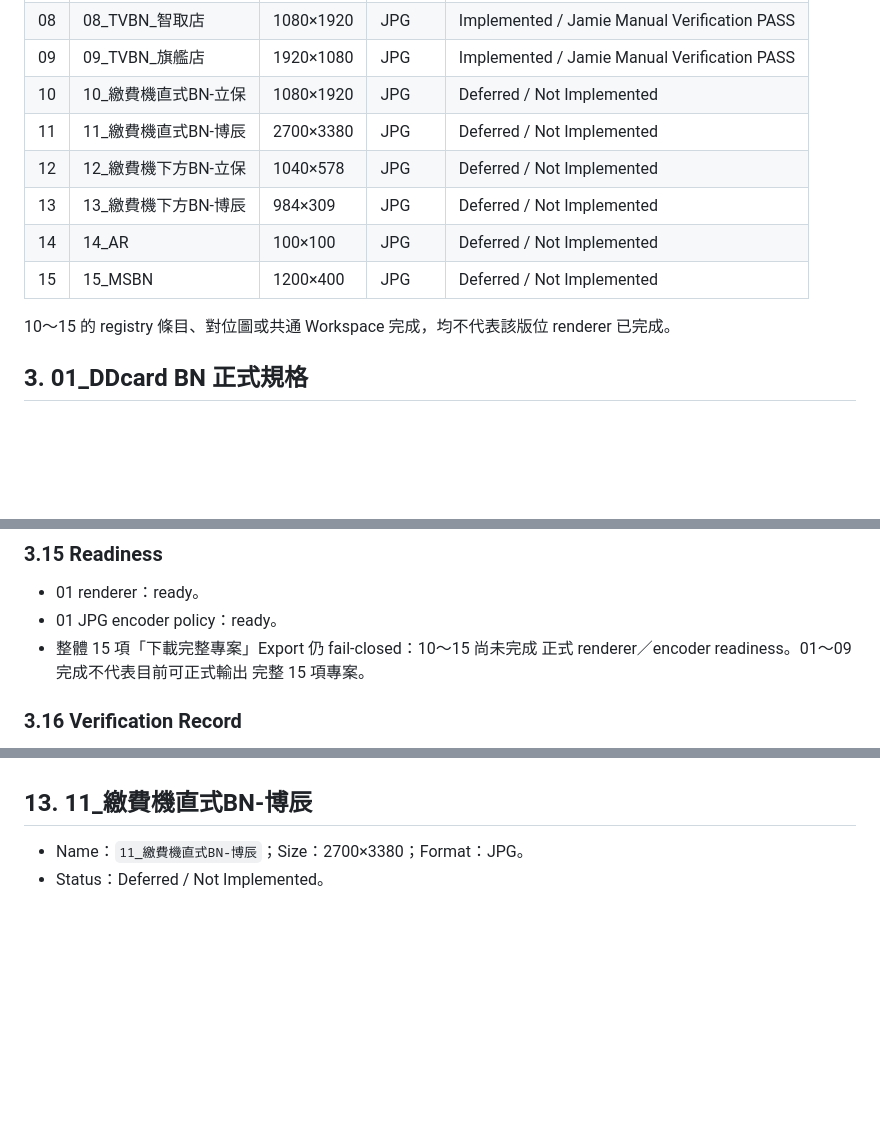
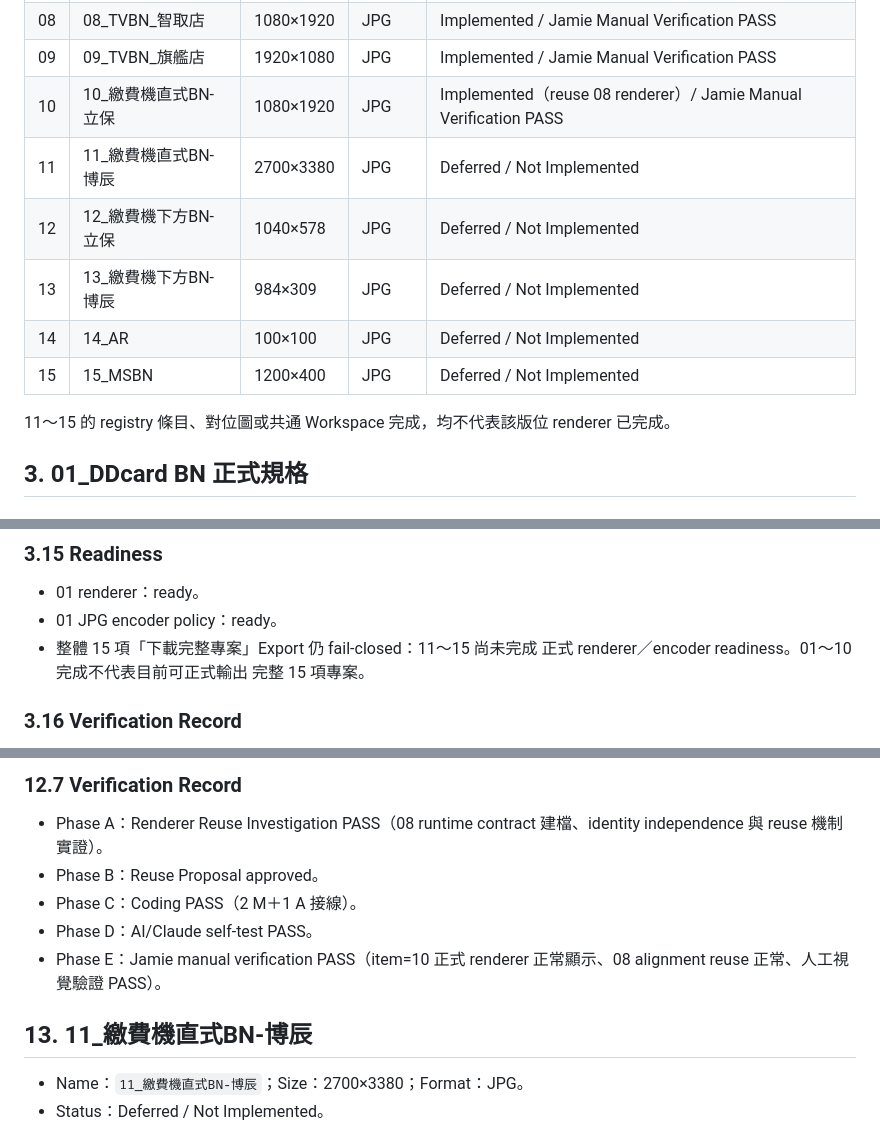
Before and after one commit to jamieshopee/SPX, a Markdown page: 快速取件/docs/快速取件_15版位_正式規格.md, 3 parts joined by grey strips. Drawn GitHub-style; blank space fills up the shorter version.

Commit message:
docs(quick-pickup): document payment-machine vertical BN reuse

```diff
--- a/快速取件/docs/快速取件_15版位_正式規格.md
+++ b/快速取件/docs/快速取件_15版位_正式規格.md
@@ -46,14 +46,14 @@ readiness gate 等）以既有正式文件為準，本文件不重複收錄；
 | 07 | 07_TVBN_有人店 | 1599×1080 | JPG | Implemented / Jamie Manual Verification PASS |
 | 08 | 08_TVBN_智取店 | 1080×1920 | JPG | Implemented / Jamie Manual Verification PASS |
 | 09 | 09_TVBN_旗艦店 | 1920×1080 | JPG | Implemented / Jamie Manual Verification PASS |
-| 10 | 10_繳費機直式BN-立保 | 1080×1920 | JPG | Deferred / Not Implemented |
+| 10 | 10_繳費機直式BN-立保 | 1080×1920 | JPG | Implemented（reuse 08 renderer）/ Jamie Manual Verification PASS |
 | 11 | 11_繳費機直式BN-博辰 | 2700×3380 | JPG | Deferred / Not Implemented |
 | 12 | 12_繳費機下方BN-立保 | 1040×578 | JPG | Deferred / Not Implemented |
 | 13 | 13_繳費機下方BN-博辰 | 984×309 | JPG | Deferred / Not Implemented |
 | 14 | 14_AR | 100×100 | JPG | Deferred / Not Implemented |
 | 15 | 15_MSBN | 1200×400 | JPG | Deferred / Not Implemented |
 
-10～15 的 registry 條目、對位圖或共通 Workspace 完成，均不代表該版位
+11～15 的 registry 條目、對位圖或共通 Workspace 完成，均不代表該版位
 renderer 已完成。
 
 ## 3. 01_DDcard BN 正式規格
@@ -243,8 +243,8 @@ registry `encoderOptions`：
 
 -   01 renderer：ready。
 -   01 JPG encoder policy：ready。
--   整體 15 項「下載完整專案」Export 仍 fail-closed：10～15 尚未完成
-    正式 renderer／encoder readiness。01～09 完成不代表目前可正式輸出
+-   整體 15 項「下載完整專案」Export 仍 fail-closed：11～15 尚未完成
+    正式 renderer／encoder readiness。01～10 完成不代表目前可正式輸出
     完整 15 項專案。
 
 ### 3.16 Verification Record
@@ -1570,3 +1665,13 @@ symbol runtime path。
+### 12.7 Verification Record
+
+-   Phase A：Renderer Reuse Investigation PASS（08 runtime
+    contract 建檔、identity independence 與 reuse 機制實證）。
+-   Phase B：Reuse Proposal approved。
+-   Phase C：Coding PASS（2 M＋1 A 接線）。
+-   Phase D：AI/Claude self-test PASS。
+-   Phase E：Jamie manual verification PASS（item=10 正式
+    renderer 正常顯示、08 alignment reuse 正常、人工視覺驗證
+    PASS）。
 
 ## 13. 11_繳費機直式BN-博辰
 
```
Also changed, not shown: other parts of 快速取件/docs/快速取件_15版位_正式規格.md (+102 -7 lines).
